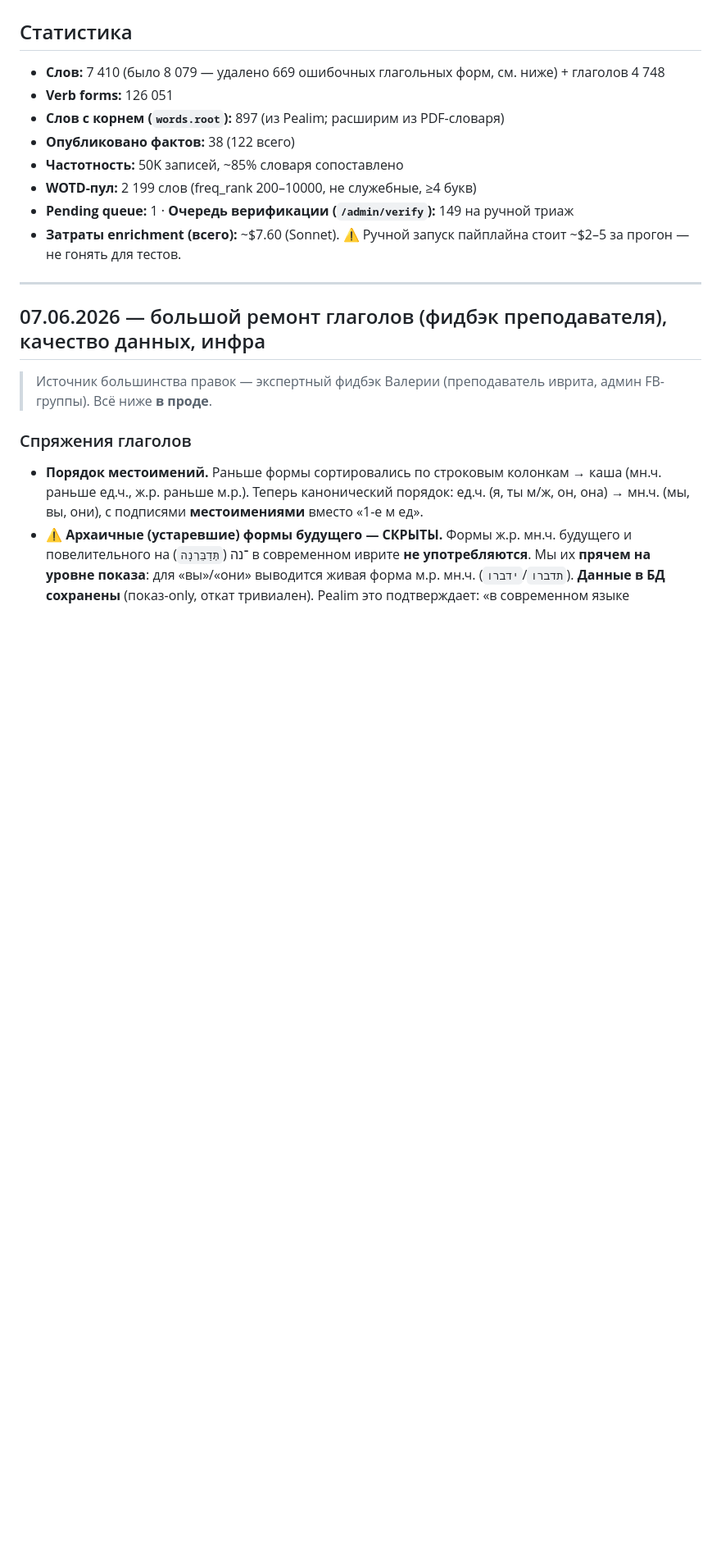
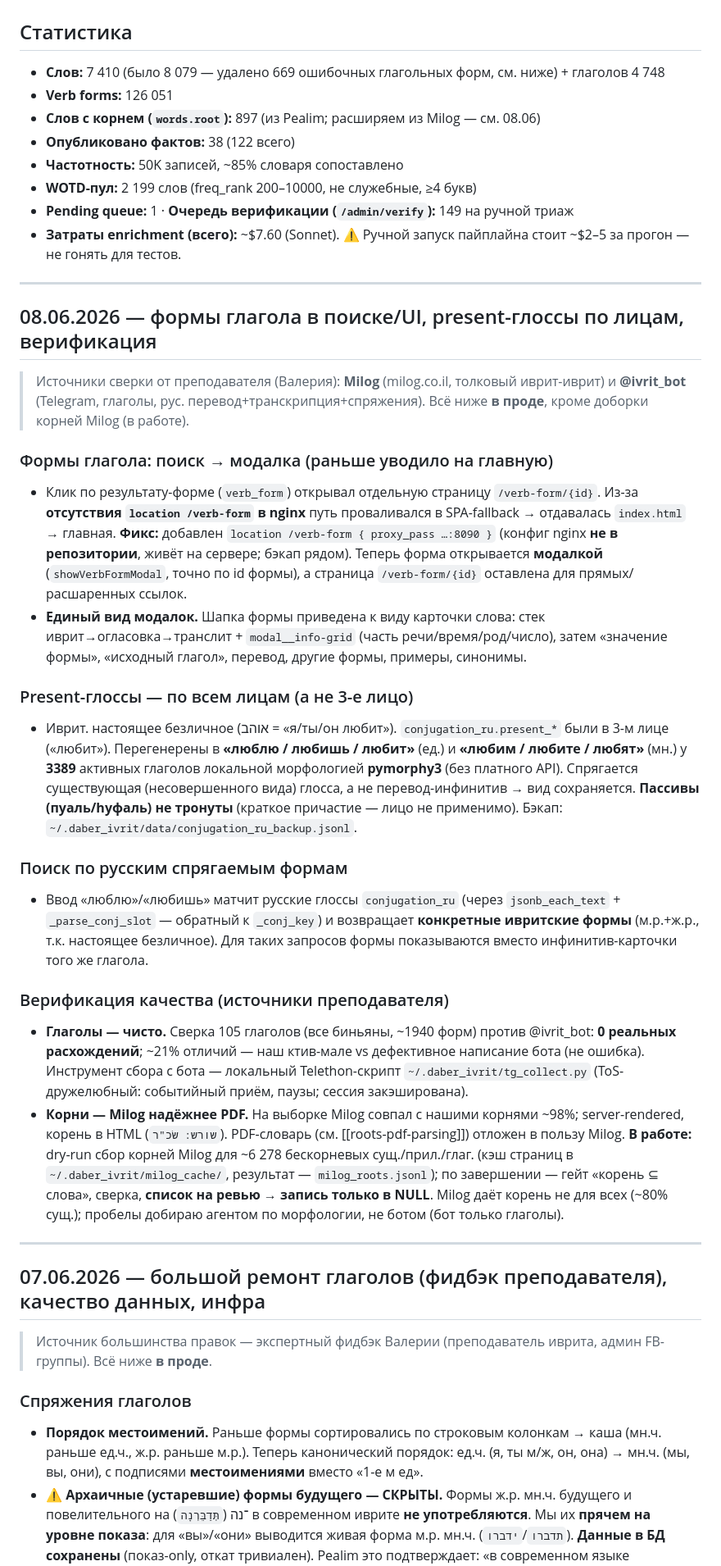
Before and after one commit to tima100faces/daber-bot-slovar, a Markdown page: CURRENT_STATE.md, the part around one of its changes. Shown at 82% size. Rendered like a GitHub page; blank space fills up the shorter version.

Commit message:
docs: record 08.06 session — verb-form modal, present glosses by person, RU-form search, verification
Co-Authored-By: Claude Opus 4.8 <noreply@anthropic.com>

```diff
--- a/CURRENT_STATE.md
+++ b/CURRENT_STATE.md
@@ -3,12 +3,32 @@
 ## Статистика
 - **Слов:** 7 410 (было 8 079 — удалено 669 ошибочных глагольных форм, см. ниже) + глаголов 4 748
 - **Verb forms:** 126 051
-- **Слов с корнем (`words.root`):** 897 (из Pealim; расширим из PDF-словаря)
+- **Слов с корнем (`words.root`):** 897 (из Pealim; расширяем из Milog — см. 08.06)
 - **Опубликовано фактов:** 38 (122 всего)
 - **Частотность:** 50K записей, ~85% словаря сопоставлено
 - **WOTD-пул:** 2 199 слов (freq_rank 200–10000, не служебные, ≥4 букв)
 - **Pending queue:** 1 · **Очередь верификации (`/admin/verify`):** 149 на ручной триаж
 - **Затраты enrichment (всего):** ~$7.60 (Sonnet). ⚠️ Ручной запуск пайплайна стоит ~$2–5 за прогон — не гонять для тестов.
+
+---
+
+## 08.06.2026 — формы глагола в поиске/UI, present-глоссы по лицам, верификация
+
+> Источники сверки от преподавателя (Валерия): **Milog** (milog.co.il, толковый иврит-иврит) и **@ivrit_bot** (Telegram, глаголы, рус. перевод+транскрипция+спряжения). Всё ниже **в проде**, кроме доборки корней Milog (в работе).
+
+### Формы глагола: поиск → модалка (раньше уводило на главную)
+- Клик по результату-форме (`verb_form`) открывал отдельную страницу `/verb-form/{id}`. Из-за **отсутствия `location /verb-form` в nginx** путь проваливался в SPA-fallback → отдавалась `index.html` → главная. **Фикс:** добавлен `location /verb-form { proxy_pass …:8090 }` (конфиг nginx **не в репозитории**, живёт на сервере; бэкап рядом). Теперь форма открывается **модалкой** (`showVerbFormModal`, точно по id формы), а страница `/verb-form/{id}` оставлена для прямых/расшаренных ссылок.
+- **Единый вид модалок.** Шапка формы приведена к виду карточки слова: стек иврит→огласовка→транслит + `modal__info-grid` (часть речи/время/род/число), затем «значение формы», «исходный глагол», перевод, другие формы, примеры, синонимы.
+
+### Present-глоссы — по всем лицам (а не 3-е лицо)
+- Иврит. настоящее безличное (אוהב = «я/ты/он любит»). `conjugation_ru.present_*` были в 3-м лице («любит»). Перегенерены в **«люблю / любишь / любит»** (ед.) и **«любим / любите / любят»** (мн.) у **3389** активных глаголов локальной морфологией **pymorphy3** (без платного API). Спрягается существующая (несовершенного вида) глосса, а не перевод-инфинитив → вид сохраняется. **Пассивы (пуаль/hуфаль) не тронуты** (краткое причастие — лицо не применимо). Бэкап: `~/.daber_ivrit/data/conjugation_ru_backup.jsonl`.
+
+### Поиск по русским спрягаемым формам
+- Ввод «люблю»/«любишь» матчит русские глоссы `conjugation_ru` (через `jsonb_each_text` + `_parse_conj_slot` — обратный к `_conj_key`) и возвращает **конкретные ивритские формы** (м.р.+ж.р., т.к. настоящее безличное). Для таких запросов формы показываются вместо инфинитив-карточки того же глагола.
+
+### Верификация качества (источники преподавателя)
+- **Глаголы — чисто.** Сверка 105 глаголов (все биньяны, ~1940 форм) против @ivrit_bot: **0 реальных расхождений**; ~21% отличий — наш ктив-мале vs дефективное написание бота (не ошибка). Инструмент сбора с бота — локальный Telethon-скрипт `~/.daber_ivrit/tg_collect.py` (ToS-дружелюбный: событийный приём, паузы; сессия закэширована).
+- **Корни — Milog надёжнее PDF.** На выборке Milog совпал с нашими корнями ~98%; server-rendered, корень в HTML (`שורש: שׂכ"ר`). PDF-словарь (см. [[roots-pdf-parsing]]) отложен в пользу Milog. **В работе:** dry-run сбор корней Milog для ~6 278 бескорневых сущ./прил./глаг. (кэш страниц в `~/.daber_ivrit/milog_cache/`, результат — `milog_roots.jsonl`); по завершении — гейт «корень ⊆ слова», сверка, **список на ревью → запись только в NULL**. Milog даёт корень не для всех (~80% сущ.); пробелы добираю агентом по морфологии, не ботом (бот только глаголы).
 
 ---
 
```
Also changed, not shown: other parts of CURRENT_STATE.md (+1 -1 lines).
